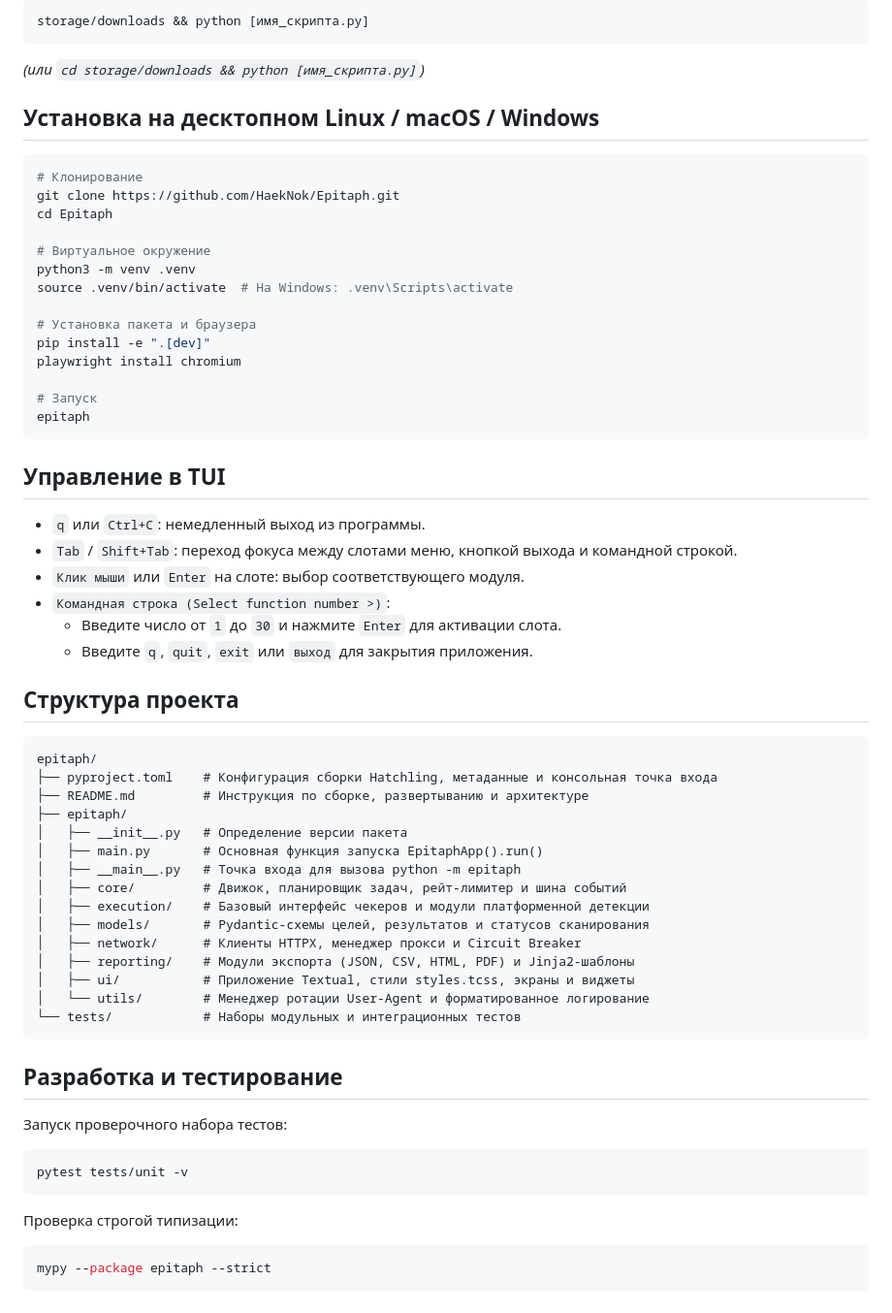
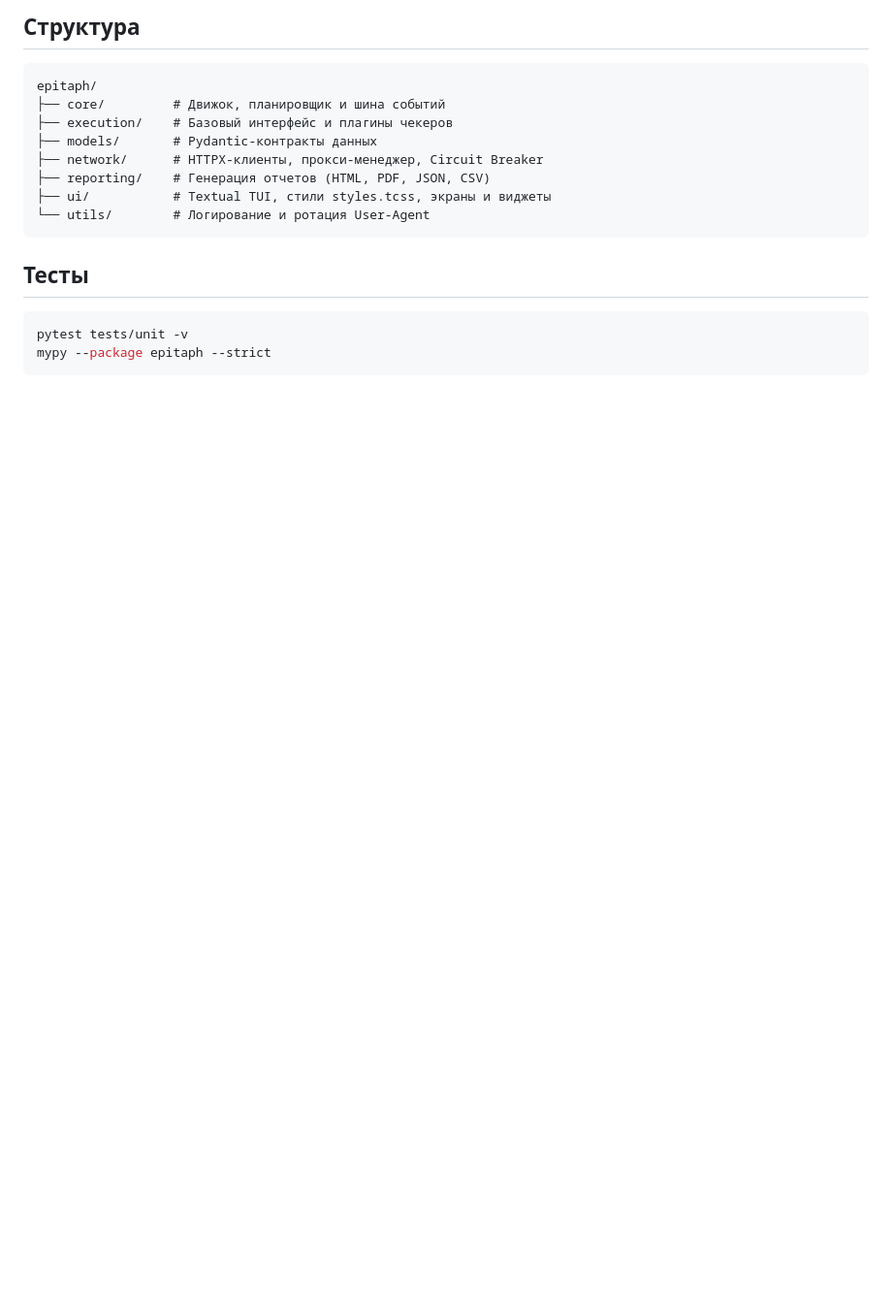
Before and after one commit to HaekNok/Epitaph, a Markdown page: README.md, the part around one of its changes. Shown at 97% size. Drawn GitHub-style; blank space fills up the shorter version.

````diff
--- a/README.md
+++ b/README.md
@@ -67,67 +66,20 @@ python -m epitaph
 
-```bash
-storage/downloads && python [имя_скрипта.py]
-```
-*(или `cd storage/downloads && python [имя_скрипта.py]`)*
-
-## Установка на десктопном Linux / macOS / Windows
-
-```bash
-# Клонирование
-git clone https://github.com/HaekNok/Epitaph.git
-cd Epitaph
-
-# Виртуальное окружение
-python3 -m venv .venv
-source .venv/bin/activate  # На Windows: .venv\Scripts\activate
-
-# Установка пакета и браузера
-pip install -e ".[dev]"
-playwright install chromium
-
-# Запуск
-epitaph
-```
-
-## Управление в TUI
-
-- `q` или `Ctrl+C`: немедленный выход из программы.
-- `Tab` / `Shift+Tab`: переход фокуса между слотами меню, кнопкой выхода и командной строкой.
-- `Клик мыши` или `Enter` на слоте: выбор соответствующего модуля.
-- `Командная строка (Select function number >)`:
-  - Введите число от `1` до `30` и нажмите `Enter` для активации слота.
-  - Введите `q`, `quit`, `exit` или `выход` для закрытия приложения.
-
-## Структура проекта
+## Структура
 
 ```text
 epitaph/
-├── pyproject.toml    # Конфигурация сборки Hatchling, метаданные и консольная точка входа
-├── README.md         # Инструкция по сборке, развертыванию и архитектуре
-├── epitaph/
-│   ├── __init__.py   # Определение версии пакета
-│   ├── main.py       # Основная функция запуска EpitaphApp().run()
-│   ├── __main__.py   # Точка входа для вызова python -m epitaph
-│   ├── core/         # Движок, планировщик задач, рейт-лимитер и шина событий
-│   ├── execution/    # Базовый интерфейс чекеров и модули платформенной детекции
-│   ├── models/       # Pydantic-схемы целей, результатов и статусов сканирования
-│   ├── network/      # Клиенты HTTPX, менеджер прокси и Circuit Breaker
-│   ├── reporting/    # Модули экспорта (JSON, CSV, HTML, PDF) и Jinja2-шаблоны
-│   ├── ui/           # Приложение Textual, стили styles.tcss, экраны и виджеты
-│   └── utils/        # Менеджер ротации User-Agent и форматированное логирование
-└── tests/            # Наборы модульных и интеграционных тестов
+├── core/         # Движок, планировщик и шина событий
+├── execution/    # Базовый интерфейс и плагины чекеров
+├── models/       # Pydantic-контракты данных
+├── network/      # HTTPX-клиенты, прокси-менеджер, Circuit Breaker
+├── reporting/    # Генерация отчетов (HTML, PDF, JSON, CSV)
+├── ui/           # Textual TUI, стили styles.tcss, экраны и виджеты
+└── utils/        # Логирование и ротация User-Agent
 ```
 
-## Разработка и тестирование
-
-Запуск проверочного набора тестов:
+## Тесты
 
 ```bash
 pytest tests/unit -v
-```
-
-Проверка строгой типизации:
-
-```bash
 mypy --package epitaph --strict
 ```
````
Also changed, not shown: other parts of README.md (+33 -34 lines).
